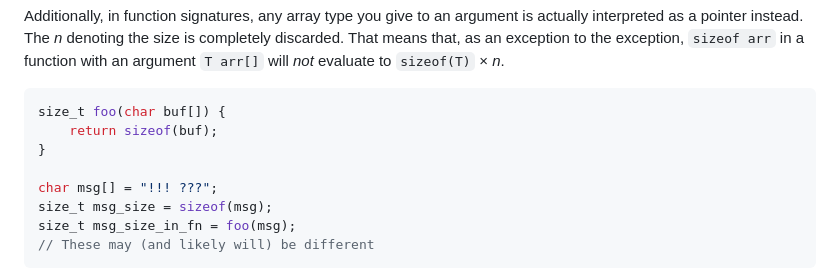
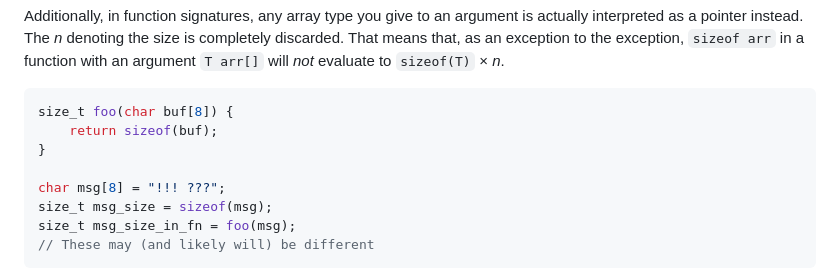
Before and after one commit to schuelermine/schuelermine.github.io, a Markdown page: src/blogposts/2025-c-pointers.md, the part around the change. GitHub-like rendering.

Commit message:
add explicit size to arr fn arg example

````diff
--- a/src/blogposts/2025-c-pointers.md
+++ b/src/blogposts/2025-c-pointers.md
@@ -35,11 +35,11 @@ size_t ptr_size = sizeof(arr_ptr);
 Additionally, in function signatures, any array type you give to an argument is actually interpreted as a pointer instead. The _n_ denoting the size is completely discarded. That means that, as an exception to the exception, `sizeof arr` in a function with an argument `T arr[]` will _not_ evaluate to `sizeof(T)` × _n_.
 
 ```c
-size_t foo(char buf[]) {
+size_t foo(char buf[8]) {
     return sizeof(buf);
 }
 
-char msg[] = "!!! ???";
+char msg[8] = "!!! ???";
 size_t msg_size = sizeof(msg);
 size_t msg_size_in_fn = foo(msg);
 // These may (and likely will) be different
````
